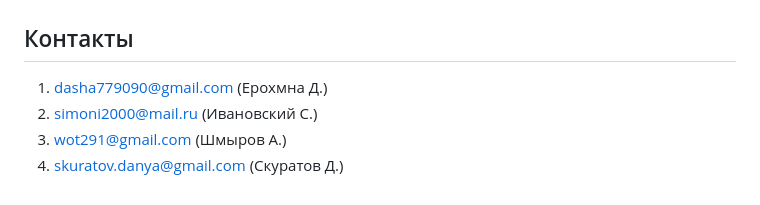
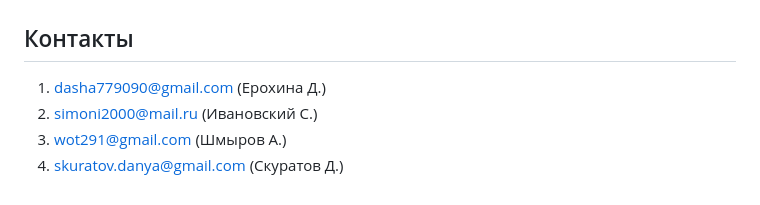
Before and after one commit to PolitePeoplee/VizFlow, a Markdown page: README.md, the part around the change. GitHub-like rendering.

Commit message:
Update README.md
Ошибка в фамилии

```diff
--- a/README.md
+++ b/README.md
@@ -48,7 +48,7 @@ VizFlow - Приложение для OC Аврора
 Контакты
 ---
 
-1. dasha779090@gmail.com (Ерохмна Д.)
+1. dasha779090@gmail.com (Ерохина Д.)
 2. simoni2000@mail.ru (Ивановский С.)
 3. wot291@gmail.com (Шмыров А.)
 4. skuratov.danya@gmail.com (Скуратов Д.)
```
